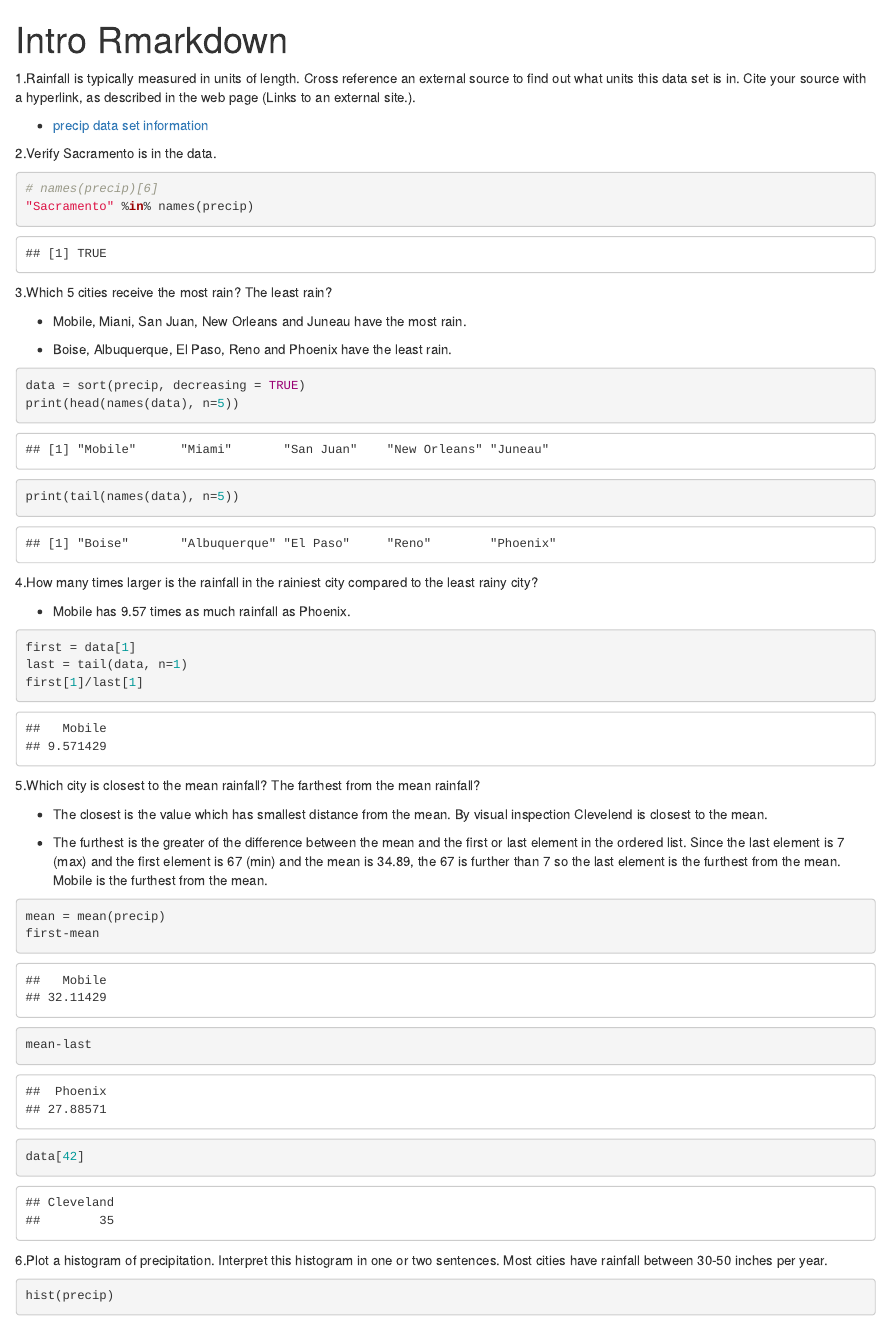
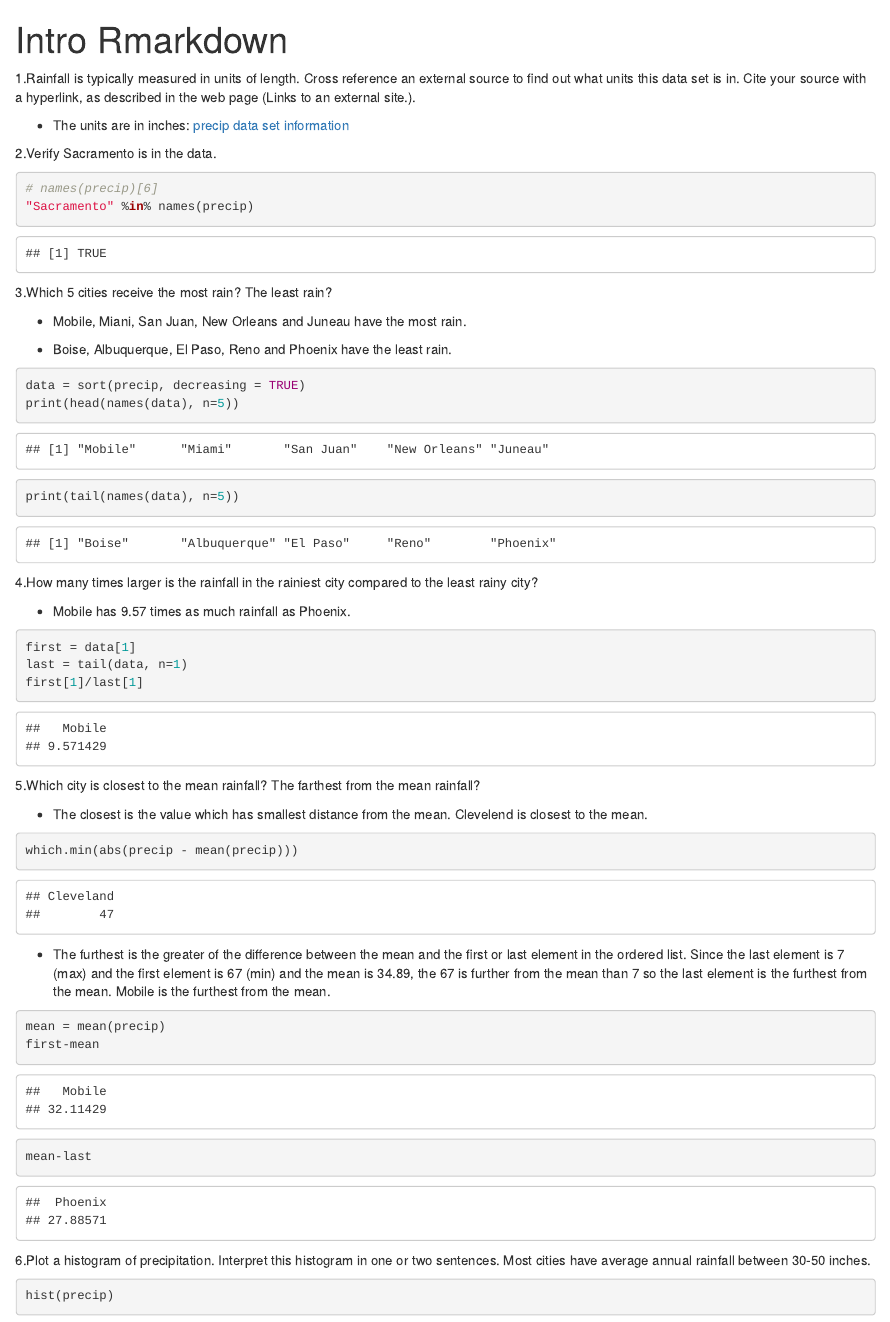
Before and after one commit to austinwilson1224/r, an R Markdown document (Intro Rmarkdown.Rmd): the page in a window 1100 px wide, from its top. Rendered offline with R 4.5, knitr and Pandoc, with nearby package versions.

Commit message:
final draft

````diff
--- a/Intro Rmarkdown.Rmd
+++ b/Intro Rmarkdown.Rmd
@@ -17,7 +17,7 @@ data("precip")
 
 1.Rainfall is typically measured in units of length. Cross reference an external source to find out what units this data set is in. Cite your source with a hyperlink, as described in the web page (Links to an external site.).
 
-  - [precip data set information](https://stat.ethz.ch/R-manual/R-patched/library/datasets/html/precip.html)
+  - The units are in inches: [precip data set information](https://stat.ethz.ch/R-manual/R-patched/library/datasets/html/precip.html)
 
 2.Verify Sacramento is in the data.
 ```{r}
@@ -47,20 +47,23 @@ first[1]/last[1]
 
 5.Which city is closest to the mean rainfall? The farthest from the mean rainfall?
 
-  - The closest is the value which has smallest distance from the mean. By visual inspection Clevelend is closest to the mean.
+  - The closest is the value which has smallest distance from the mean. Clevelend is closest to the mean.
+```{r}
+which.min(abs(precip - mean(precip)))
+```
 
-  - The  furthest is the greater of the difference between the mean and the first or  last element in the ordered list. Since the last element is 7 (max) and the first  element is 67  (min) and the mean is 34.89, the 67 is further than 7 so the last element is the furthest from the mean. Mobile is the furthest from the mean.
+
+  - The  furthest is the greater of the difference between the mean and the first or  last element in the ordered list. Since the last element is 7 (max) and the first  element is 67  (min) and the mean is 34.89, the 67 is further from the mean than 7 so the last element is the furthest from the mean. Mobile is the furthest from the mean.
 
 ```{r}
 mean = mean(precip)
 first-mean
 mean-last
-data[42]
 
 ```
 
 6.Plot a histogram of precipitation. Interpret this histogram in one or two sentences.
-Most cities have rainfall between 30-50 inches per year.
+Most cities have average annual rainfall between 30-50 inches.
 ```{r}
 hist(precip)
 ```
````
Also changed, not shown: intro_markdown.R (added, +11 -0 lines), Intro-Rmarkdown.html.
